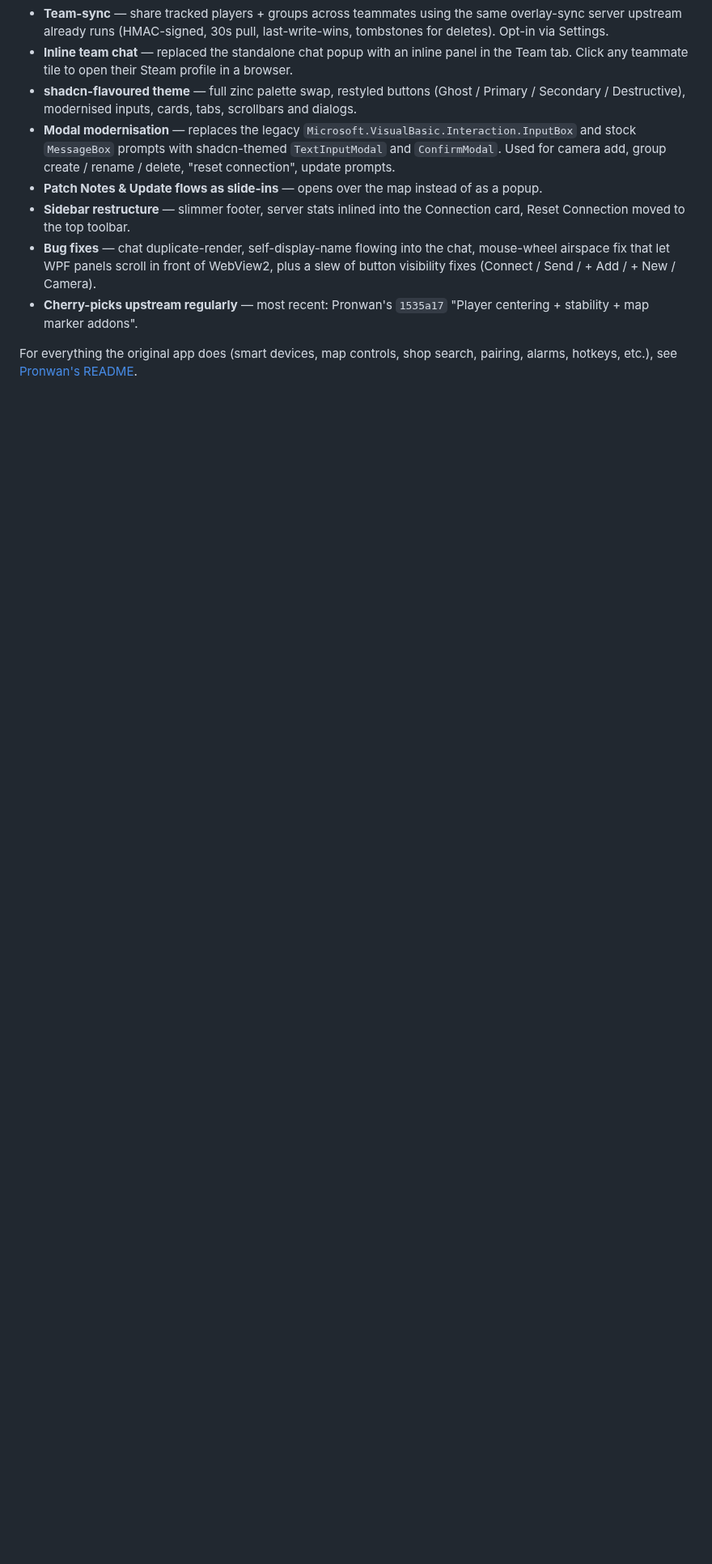
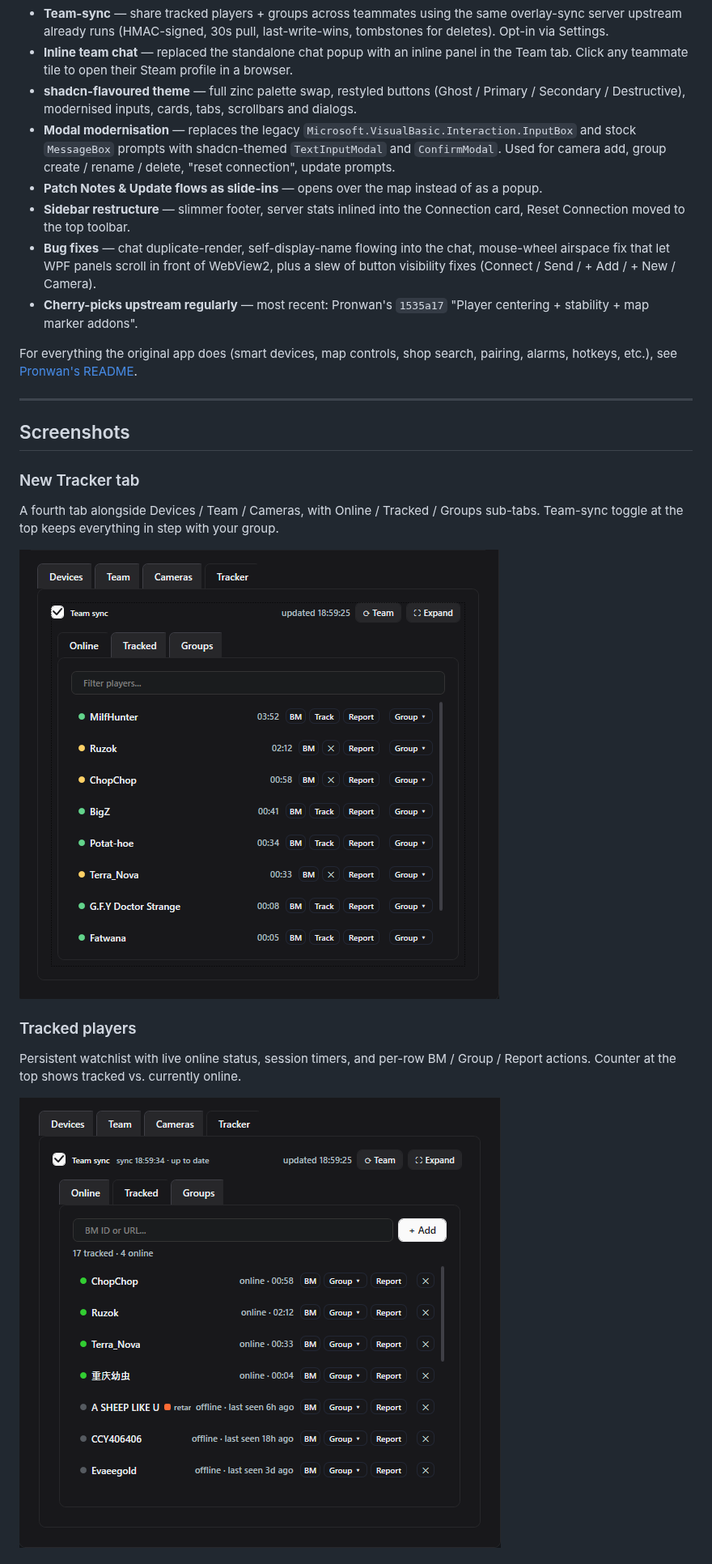
Before and after one commit to Pronwan/rustplus-desktop, a Markdown page: README.md, the part around one of its changes. Shown at 81% size. GitHub-like rendering; pictures changed too: docs/images/tracker-tab.png (added), docs/images/tracker-tracked.png (added); blank space fills up the shorter version.

```diff
--- a/README.md
+++ b/README.md
@@ -22,3 +24,18 @@ A fork of [Pronwan/rustplus-desktop](https://github.com/Pronwan/rustplus-desktop
 - **Cherry-picks upstream regularly** — most recent: Pronwan's `1535a17` "Player centering + stability + map marker addons".
 
 For everything the original app does (smart devices, map controls, shop search, pairing, alarms, hotkeys, etc.), see [Pronwan's README](https://github.com/Pronwan/rustplus-desktop#readme).
+
+---
+
+## Screenshots
+
+### New Tracker tab
+A fourth tab alongside Devices / Team / Cameras, with Online / Tracked / Groups sub-tabs. Team-sync toggle at the top keeps everything in step with your group.
+
+![New Tracker tab](docs/images/tracker-tab.png)
+
+### Tracked players
+Persistent watchlist with live online status, session timers, and per-row BM / Group / Report actions. Counter at the top shows tracked vs. currently online.
+
+![Tracked players sub-tab](docs/images/tracker-tracked.png)
+
```
Also changed, not shown: other parts of README.md (+16 -0 lines), docs/images/activity-report.png (added), docs/images/overview.png (added), docs/images/tracker-expanded.png (added), docs/images/tracker-groups.png (added), 2 other files.
